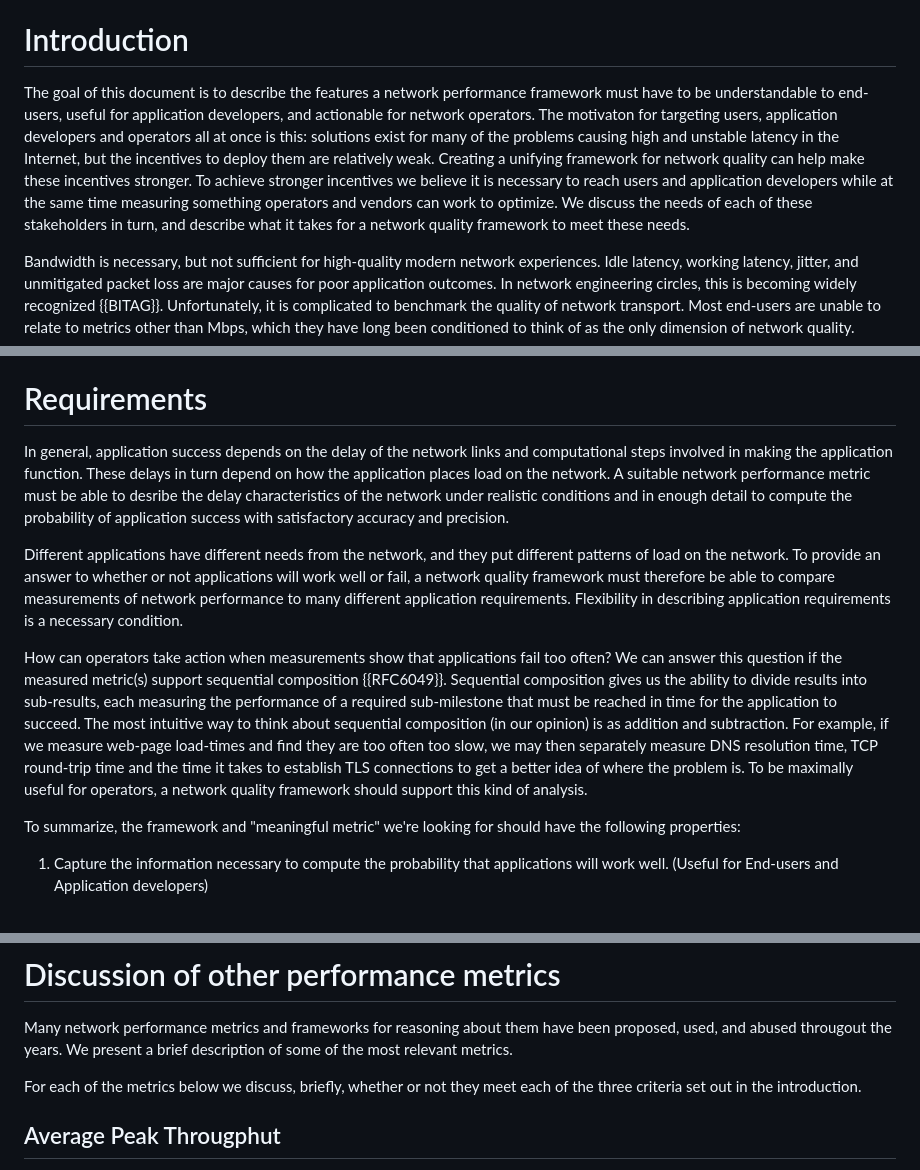
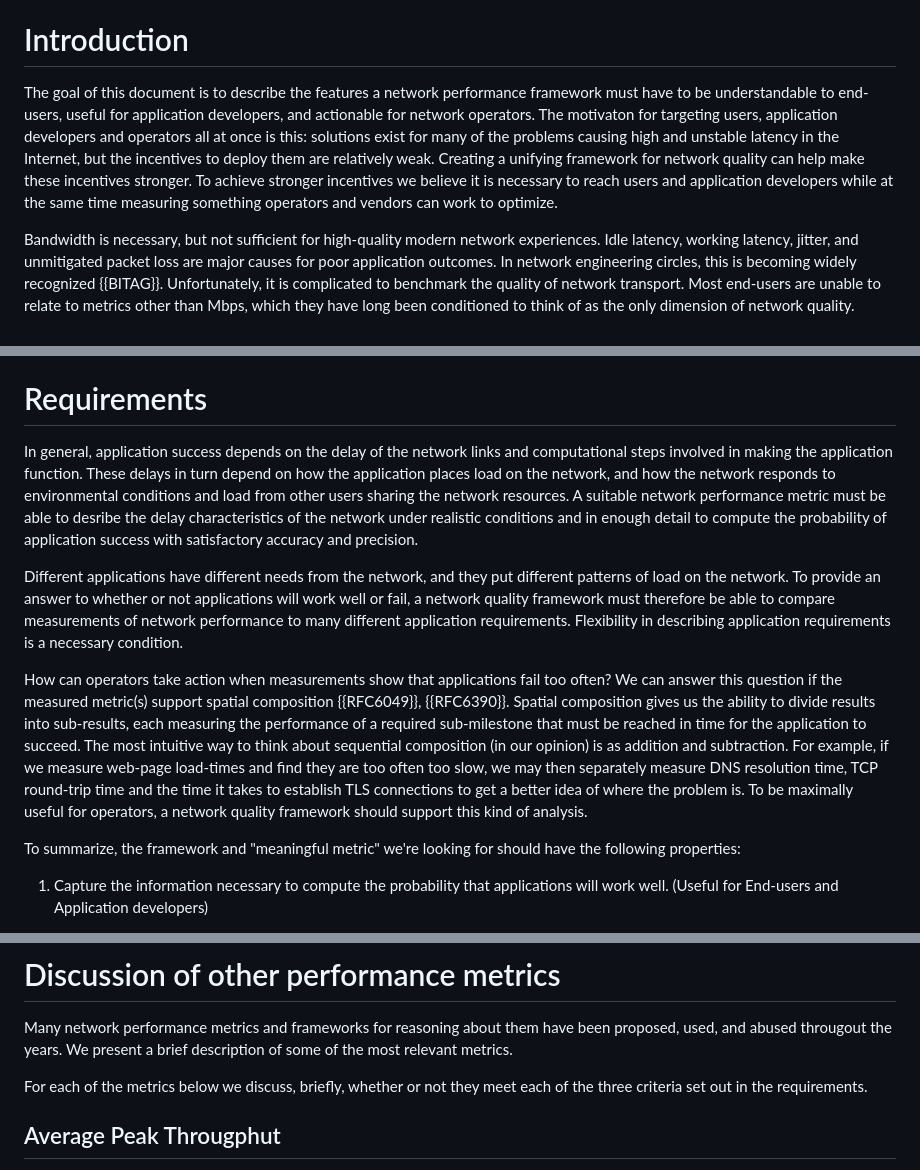
Before and after one commit to domoslabs/AppQualityMetricID, a Markdown page: draft-teigen-ippm-app-quality-metric-reqs.md, 3 parts joined by grey strips. GitHub-like rendering.

Commit message:
Add reference to RFC6390. Fix minor nits

```diff
--- a/draft-teigen-ippm-app-quality-metric-reqs.md
+++ b/draft-teigen-ippm-app-quality-metric-reqs.md
@@ -93,7 +94,7 @@ Existing network quality metrics and frameworks typically address the needs of o
 --- middle
 
 # Introduction
-The goal of this document is to describe the features a network performance framework must have to be understandable to end-users, useful for application developers, and actionable for network operators. The motivaton for targeting users, application developers and operators all at once is this: solutions exist for many of the problems causing high and unstable latency in the Internet, but the incentives to deploy them are relatively weak. Creating a unifying framework for network quality can help make these incentives stronger. To achieve stronger incentives we believe it is necessary to reach users and application developers while at the same time measuring something operators and vendors can work to optimize. We discuss the needs of each of these stakeholders in turn, and describe what it takes for a network quality framework to meet these needs.
+The goal of this document is to describe the features a network performance framework must have to be understandable to end-users, useful for application developers, and actionable for network operators. The motivaton for targeting users, application developers and operators all at once is this: solutions exist for many of the problems causing high and unstable latency in the Internet, but the incentives to deploy them are relatively weak. Creating a unifying framework for network quality can help make these incentives stronger. To achieve stronger incentives we believe it is necessary to reach users and application developers while at the same time measuring something operators and vendors can work to optimize.
 
 Bandwidth is necessary, but not sufficient for high-quality modern network experiences. Idle latency, working latency, jitter, and unmitigated packet loss are major causes for poor application outcomes. In network engineering circles, this is becoming widely recognized {{BITAG}}. Unfortunately, it is complicated to benchmark the quality of network transport. Most end-users are unable to relate to metrics other than Mbps, which they have long been conditioned to think of as the only dimension of network quality.
 
@@ -109,11 +110,11 @@ The overall goal is to describe the requirements for an objective network qualit
 
 # Requirements
 
-In general, application success depends on the delay of the network links and computational steps involved in making the application function. These delays in turn depend on how the application places load on the network. A suitable network performance metric must be able to desribe the delay characteristics of the network under realistic conditions and in enough detail to compute the probability of application success with satisfactory accuracy and precision.
+In general, application success depends on the delay of the network links and computational steps involved in making the application function. These delays in turn depend on how the application places load on the network, and how the network responds to environmental conditions and load from other users sharing the network resources. A suitable network performance metric must be able to desribe the delay characteristics of the network under realistic conditions and in enough detail to compute the probability of application success with satisfactory accuracy and precision.
 
 Different applications have different needs from the network, and they put different patterns of load on the network. To provide an answer to whether or not applications will work well or fail, a network quality framework must therefore be able to compare measurements of network performance to many different application requirements. Flexibility in describing application requirements is a necessary condition.
 
-How can operators take action when measurements show that applications fail too often? We can answer this question if the measured metric(s) support sequential composition {{RFC6049}}. Sequential composition gives us the ability to divide results into sub-results, each measuring the performance of a required sub-milestone that must be reached in time for the application to succeed. The most intuitive way to think about sequential composition (in our opinion) is as addition and subtraction. For example, if we measure web-page load-times and find they are too often too slow, we may then separately measure DNS resolution time, TCP round-trip time and the time it takes to establish TLS connections to get a better idea of where the problem is. To be maximally useful for operators, a network quality framework should support this kind of analysis.
+How can operators take action when measurements show that applications fail too often? We can answer this question if the measured metric(s) support spatial composition {{RFC6049}}, {{RFC6390}}. Spatial composition gives us the ability to divide results into sub-results, each measuring the performance of a required sub-milestone that must be reached in time for the application to succeed. The most intuitive way to think about sequential composition (in our opinion) is as addition and subtraction. For example, if we measure web-page load-times and find they are too often too slow, we may then separately measure DNS resolution time, TCP round-trip time and the time it takes to establish TLS connections to get a better idea of where the problem is. To be maximally useful for operators, a network quality framework should support this kind of analysis.
 
 To summarize, the framework and "meaningful metric" we're looking for should have the following properties:
 
@@ -151,7 +152,7 @@ If these requirements are met, a network operator can monitor and test their net
 # Discussion of other performance metrics
 Many network performance metrics and frameworks for reasoning about them have been proposed, used, and abused througout the years. We present a brief description of some of the most relevant metrics.
 
-For each of the metrics below we discuss, briefly, whether or not they meet each of the three criteria set out in the introduction.
+For each of the metrics below we discuss, briefly, whether or not they meet each of the three criteria set out in the requirements.
 
 ## Average Peak Througphut
 Throughput relates to user-observable application outcomes in the sense that there must be *enough* bandwidth available. Adding extra bandwidth above a certain threshold will at best receive diminishing returns. It is not possible to compute the probability of application success or failure based on throughput alone for most applications.
```
Also changed, not shown: other parts of draft-teigen-ippm-app-quality-metric-reqs.md (+2 -1 lines).
